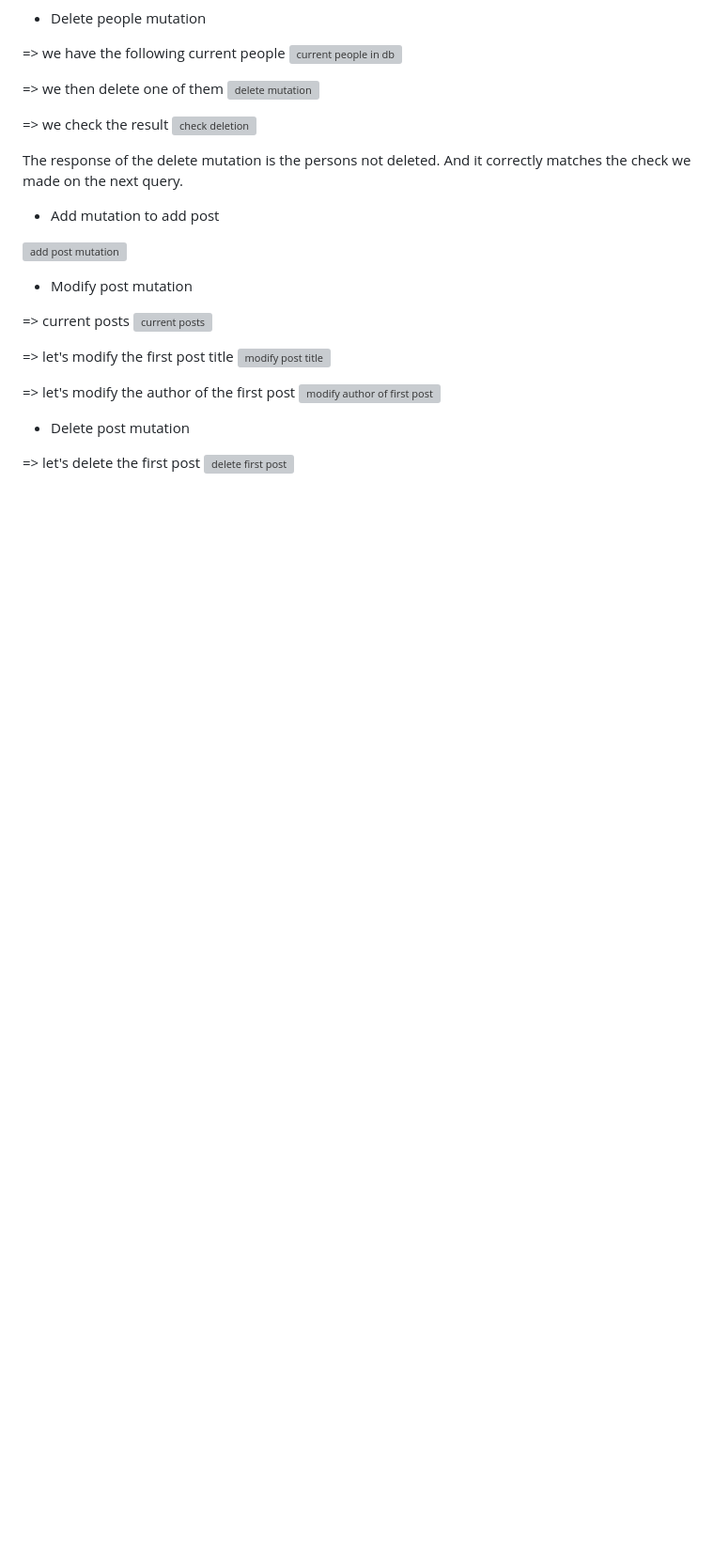
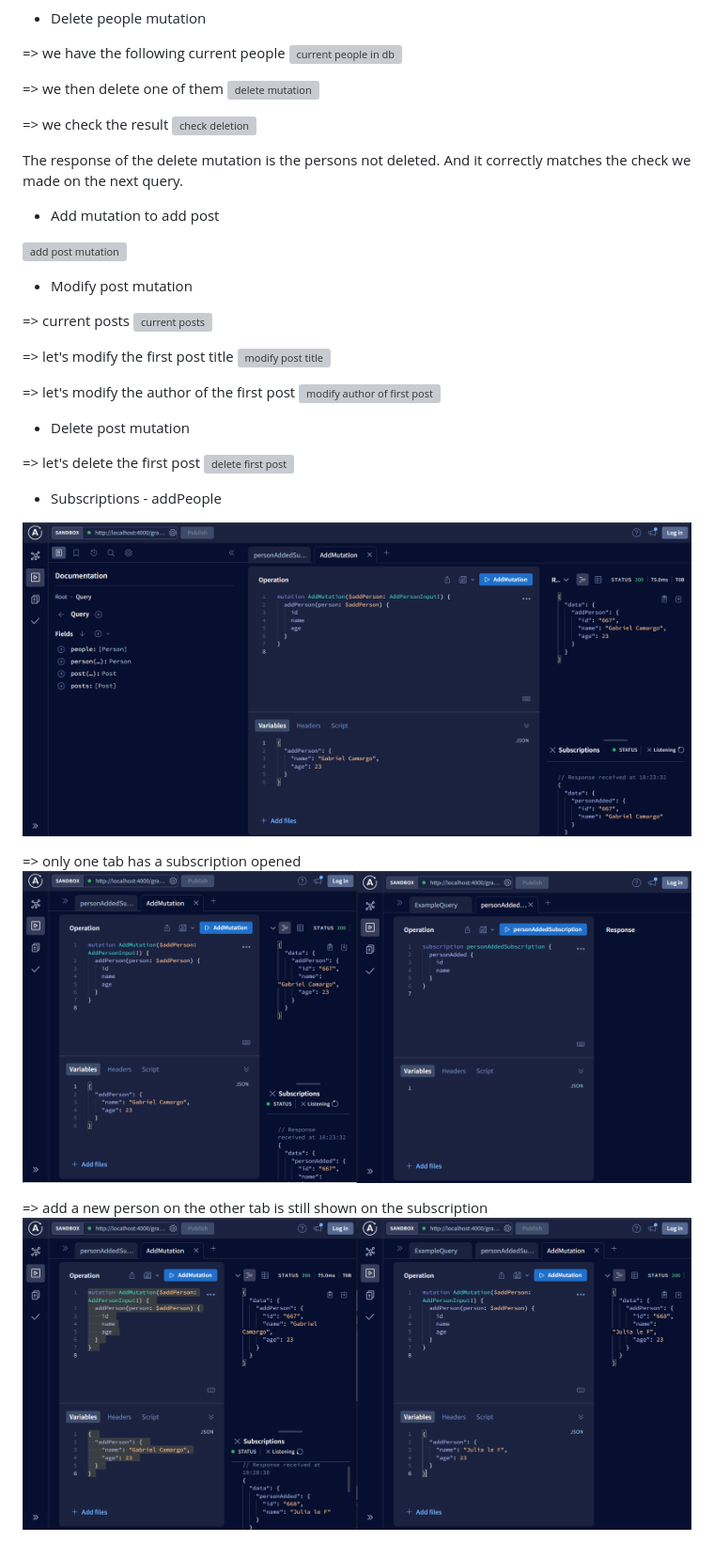
Before and after one commit to LBF38/ensta_webdev2, a Markdown page: docs/lab 4/notes.md, the part around the change. Shown at 94% size. Rendered like a GitHub page; pictures changed too: docs/lab 4/image-16.png (added), docs/lab 4/image-17.png (added), docs/lab 4/image-18.png (added); blank space fills up the shorter version; grey boxes are pictures that could not be loaded.

Commit message:
feat(activities): :sparkles: add subscriptions
add subscription to new People added
also add docs

```diff
--- a/docs/lab 4/notes.md
+++ b/docs/lab 4/notes.md
@@ -66,3 +66,13 @@ The response of the delete mutation is the persons not deleted. And it correctly
 
 => let's delete the first post
 ![delete first post](image-15.png)
+
+- Subscriptions - addPeople
+
+![addPeople example w/ subscriptions](image-16.png)
+
+=> only one tab has a subscription opened
+![subscriptions are related to client's instances](image-17.png)
+
+=> add a new person on the other tab is still shown on the subscription
+![add new person from other tab - subscription result](image-18.png)
```
Also changed, not shown: 1 other file.
